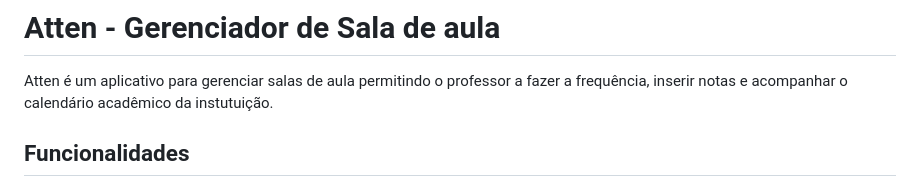
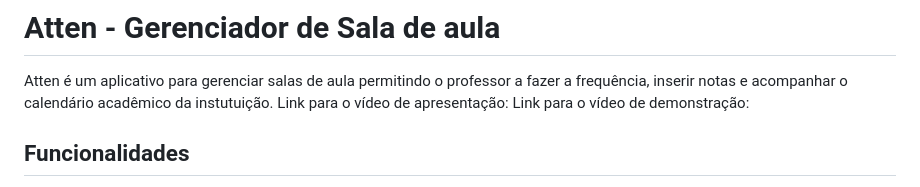
Before and after one commit to Suue/FPA, a Markdown page: README.md, the part around the change. Drawn GitHub-style.

```diff
--- a/README.md
+++ b/README.md
@@ -1,6 +1,8 @@
 Fundamentos de Programação Aplicada 2023 - Repositório para a disciplina do Mestrado FPA.
 # Atten - Gerenciador de Sala de aula
 Atten é um aplicativo para gerenciar salas de aula permitindo o professor a fazer a frequência, inserir notas e acompanhar o calendário acadêmico da instutuição.
+Link para o vídeo de apresentação:
+Link para o vídeo de demonstração:
 ## Funcionalidades
 **Login**: Permite o acesso ao app a partir de uma conta cadastrada por email e senha. Conta de teste: email: teacher@mail.com e senha: 123456.
 
```
